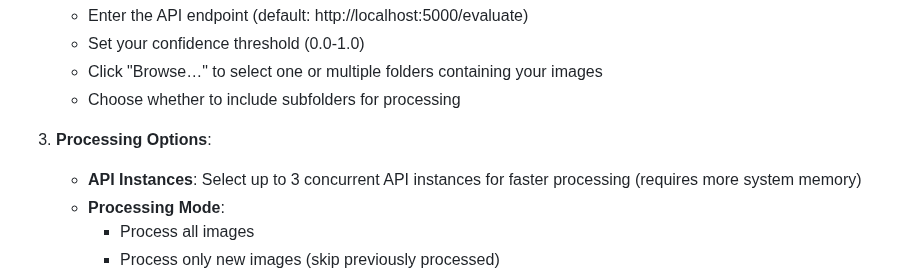
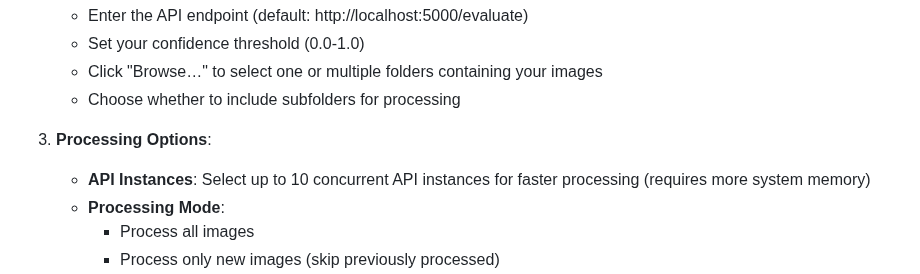
Before and after one commit to invictus-1/Booru-Tagging, a Markdown page: Readme.md, the part around the change. Drawn GitHub-style.

```diff
--- a/Readme.md
+++ b/Readme.md
@@ -38,7 +38,7 @@ Eagle Plugin from the repo. It would be on Eagle's community plugins but they st
    - Choose whether to include subfolders for processing
 
 3. **Processing Options**:
-   - **API Instances**: Select up to 3 concurrent API instances for faster processing (requires more system memory)
+   - **API Instances**: Select up to 10 concurrent API instances for faster processing (requires more system memory)
    - **Processing Mode**:
      - Process all images
      - Process only new images (skip previously processed)
```
